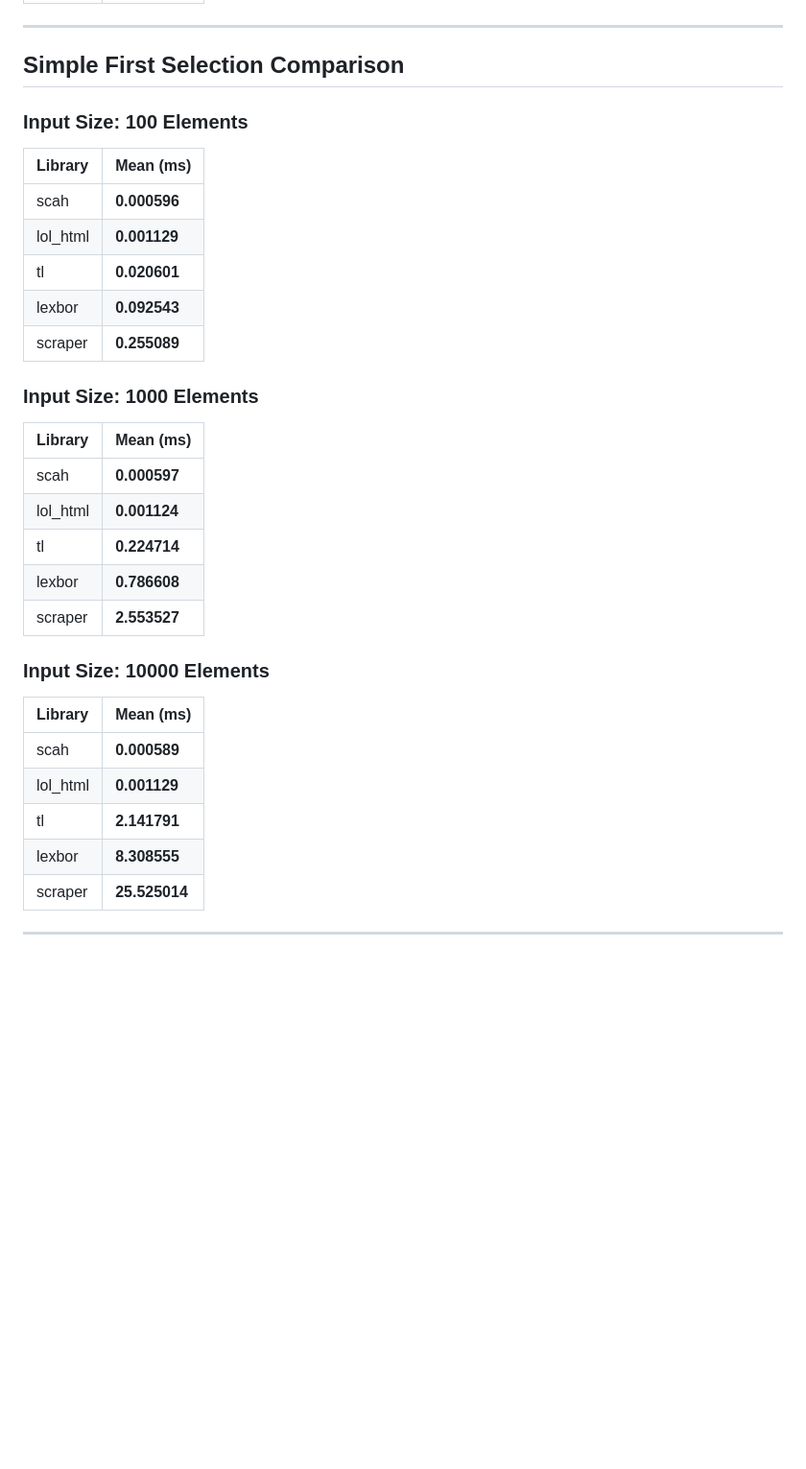
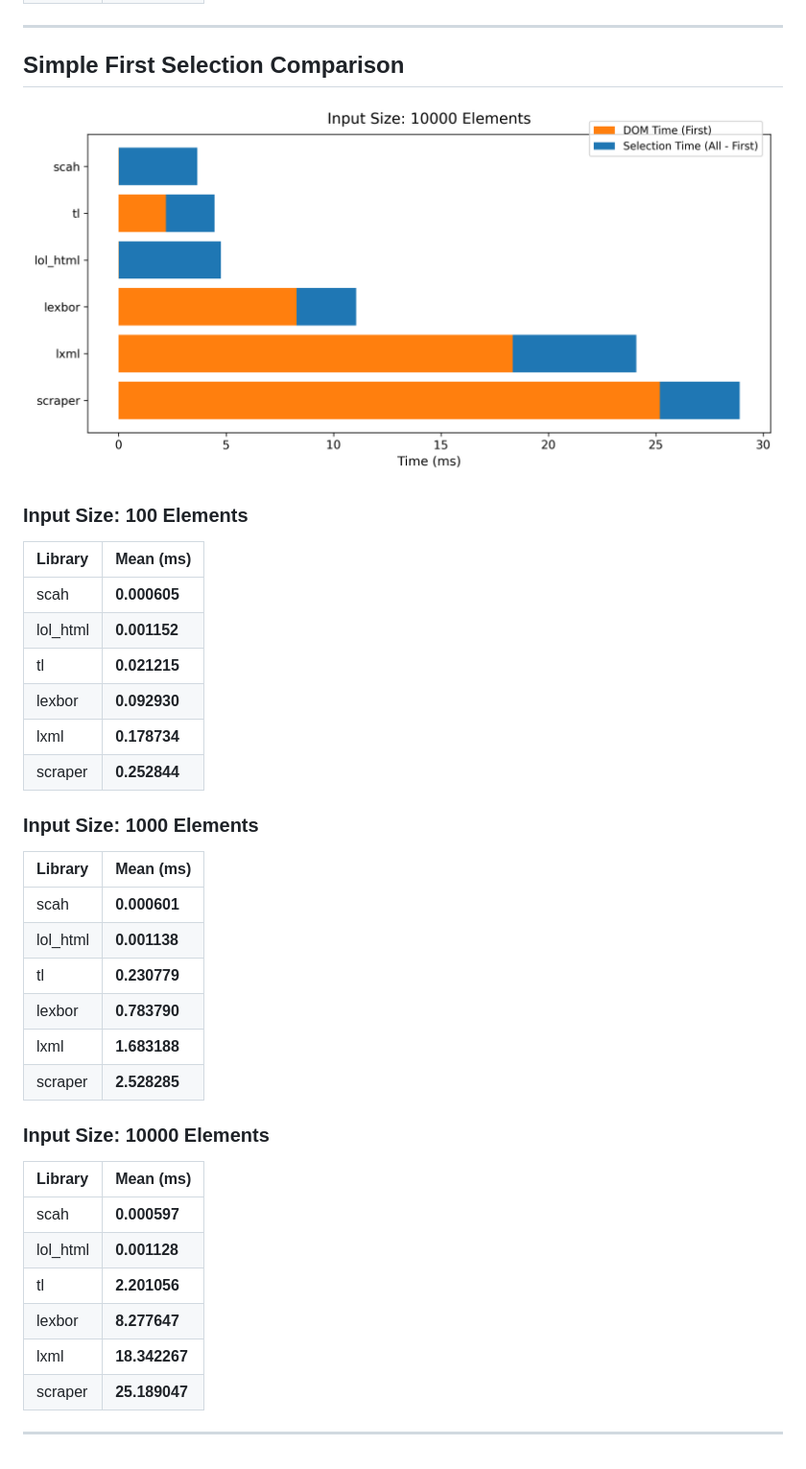
Before and after one commit to zacharyvmm/scah, a Markdown page: benches/README.md, the part around one of its changes. Shown at 96% size. Drawn GitHub-style; pictures changed too: benches/images/criterion_simple.png (added); blank space fills up the shorter version.

```diff
--- a/benches/README.md
+++ b/benches/README.md
@@ -37,34 +115,39 @@
 
 ## Simple First Selection Comparison
 
+![Criterion Simple](https://raw.githubusercontent.com/zacharyvmm/scah/main/benches/images/criterion_simple.png)
+
 ### Input Size: 100 Elements
 
 | Library | Mean (ms) |
 | :--- | :--- |
-| scah | **0.000596**
-| lol_html | **0.001129**
-| tl | **0.020601**
-| lexbor | **0.092543**
-| scraper | **0.255089**
+| scah | **0.000605**
+| lol_html | **0.001152**
+| tl | **0.021215**
+| lexbor | **0.092930**
+| lxml | **0.178734**
+| scraper | **0.252844**
 
 ### Input Size: 1000 Elements
 
 | Library | Mean (ms) |
 | :--- | :--- |
-| scah | **0.000597**
-| lol_html | **0.001124**
-| tl | **0.224714**
-| lexbor | **0.786608**
-| scraper | **2.553527**
+| scah | **0.000601**
+| lol_html | **0.001138**
+| tl | **0.230779**
+| lexbor | **0.783790**
+| lxml | **1.683188**
+| scraper | **2.528285**
 
 ### Input Size: 10000 Elements
 
 | Library | Mean (ms) |
 | :--- | :--- |
-| scah | **0.000589**
-| lol_html | **0.001129**
-| tl | **2.141791**
-| lexbor | **8.308555**
-| scraper | **25.525014**
+| scah | **0.000597**
+| lol_html | **0.001128**
+| tl | **2.201056**
+| lexbor | **8.277647**
+| lxml | **18.342267**
+| scraper | **25.189047**
 
 ---
```
Also changed, not shown: other parts of benches/README.md (+94 -16 lines), benches/images/criterion_bench.png (deleted), benches/images/criterion_nested.png (added), 10 other files.
